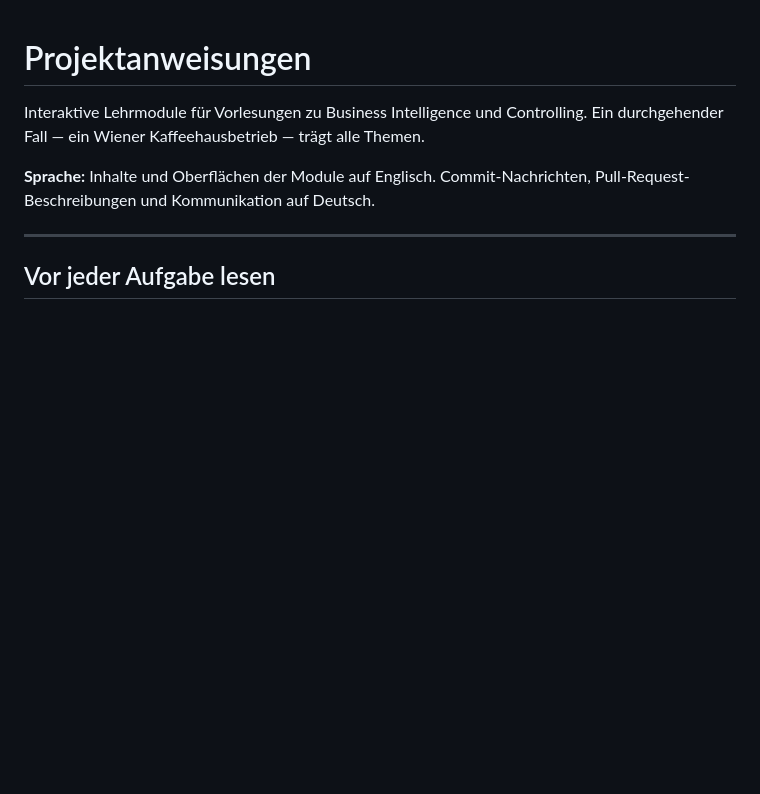
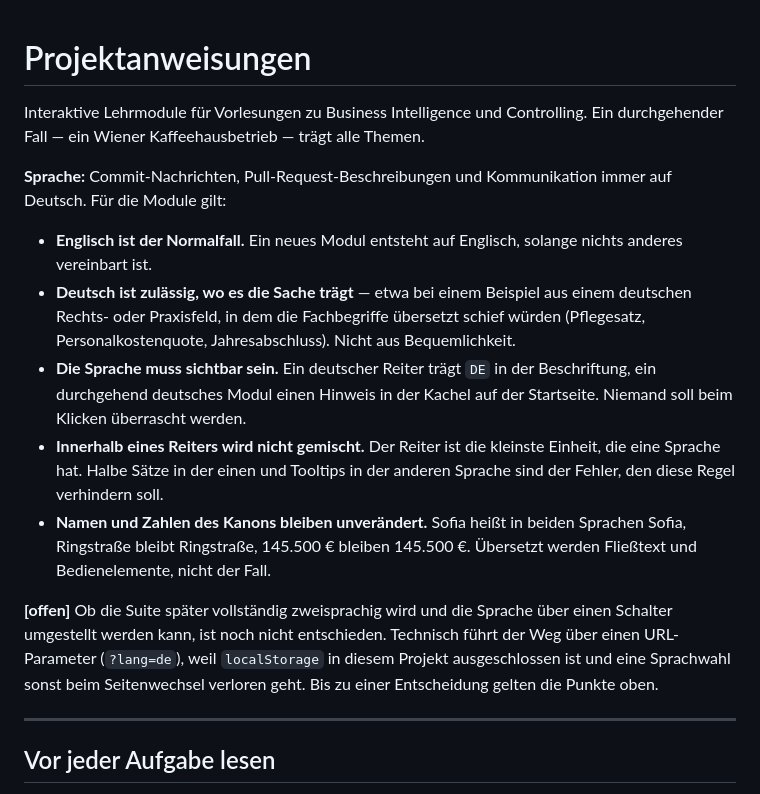
Before and after one commit to scotandmillfield-spec/lectures_controlling_bi, a Markdown page: CLAUDE.md, the part around the change. Rendered like a GitHub page; blank space fills up the shorter version.

Commit message:
CLAUDE.md: Sprachregel auf Zweisprachigkeit erweitert
Die bisherige Regel liess nur englische Modulinhalte zu und wurde mit dem
deutschen Pflegeheim-Beispiel in der Balanced Scorecard gebrochen. Sie sagt
jetzt, wann Deutsch zulaessig ist und was dann gilt:

- Englisch bleibt der Normalfall fuer neue Module
- Deutsch, wo die Fachbegriffe uebersetzt schief wuerden, nicht aus Bequemlichkeit
- Die Sprache muss sichtbar sein: DE in der Reiterbeschriftung, Hinweis in der Kachel
- Innerhalb eines Reiters wird nicht gemischt - der Reiter ist die kleinste
  Einheit, die eine Sprache hat
- Namen und Zahlen des Kanons bleiben in beiden Sprachen unveraendert

Dazu ein als offen markierter Punkt: Ob die Suite vollstaendig zweisprachig
mit Umschalter wird, ist nicht entschieden. Der technische Weg waere ein
URL-Parameter, weil localStorage im Projekt ausgeschlossen ist und eine
Sprachwahl sonst beim Seitenwechsel verloren geht.

Nur Dokumentation, keine HTML-Datei beruehrt.

Co-Authored-By: Claude Opus 5 <noreply@anthropic.com>
Claude-Session: https://claude.ai/code/session_01FhiD1HMFSuLSHqJNteuAud

```diff
--- a/CLAUDE.md
+++ b/CLAUDE.md
@@ -3,8 +3,29 @@
 Interaktive Lehrmodule für Vorlesungen zu Business Intelligence und Controlling.
 Ein durchgehender Fall — ein Wiener Kaffeehausbetrieb — trägt alle Themen.
 
-**Sprache:** Inhalte und Oberflächen der Module auf Englisch. Commit-Nachrichten,
-Pull-Request-Beschreibungen und Kommunikation auf Deutsch.
+**Sprache:** Commit-Nachrichten, Pull-Request-Beschreibungen und Kommunikation immer auf
+Deutsch. Für die Module gilt:
+
+- **Englisch ist der Normalfall.** Ein neues Modul entsteht auf Englisch, solange nichts
+  anderes vereinbart ist.
+- **Deutsch ist zulässig, wo es die Sache trägt** — etwa bei einem Beispiel aus einem
+  deutschen Rechts- oder Praxisfeld, in dem die Fachbegriffe übersetzt schief würden
+  (Pflegesatz, Personalkostenquote, Jahresabschluss). Nicht aus Bequemlichkeit.
+- **Die Sprache muss sichtbar sein.** Ein deutscher Reiter trägt `DE` in der Beschriftung,
+  ein durchgehend deutsches Modul einen Hinweis in der Kachel auf der Startseite. Niemand
+  soll beim Klicken überrascht werden.
+- **Innerhalb eines Reiters wird nicht gemischt.** Der Reiter ist die kleinste Einheit, die
+  eine Sprache hat. Halbe Sätze in der einen und Tooltips in der anderen Sprache sind der
+  Fehler, den diese Regel verhindern soll.
+- **Namen und Zahlen des Kanons bleiben unverändert.** Sofia heißt in beiden Sprachen Sofia,
+  Ringstraße bleibt Ringstraße, 145.500 € bleiben 145.500 €. Übersetzt werden Fließtext und
+  Bedienelemente, nicht der Fall.
+
+**[offen]** Ob die Suite später vollständig zweisprachig wird und die Sprache über einen
+Schalter umgestellt werden kann, ist noch nicht entschieden. Technisch führt der Weg über
+einen URL-Parameter (`?lang=de`), weil `localStorage` in diesem Projekt ausgeschlossen ist
+und eine Sprachwahl sonst beim Seitenwechsel verloren geht. Bis zu einer Entscheidung gelten
+die Punkte oben.
 
 ---
 
```
